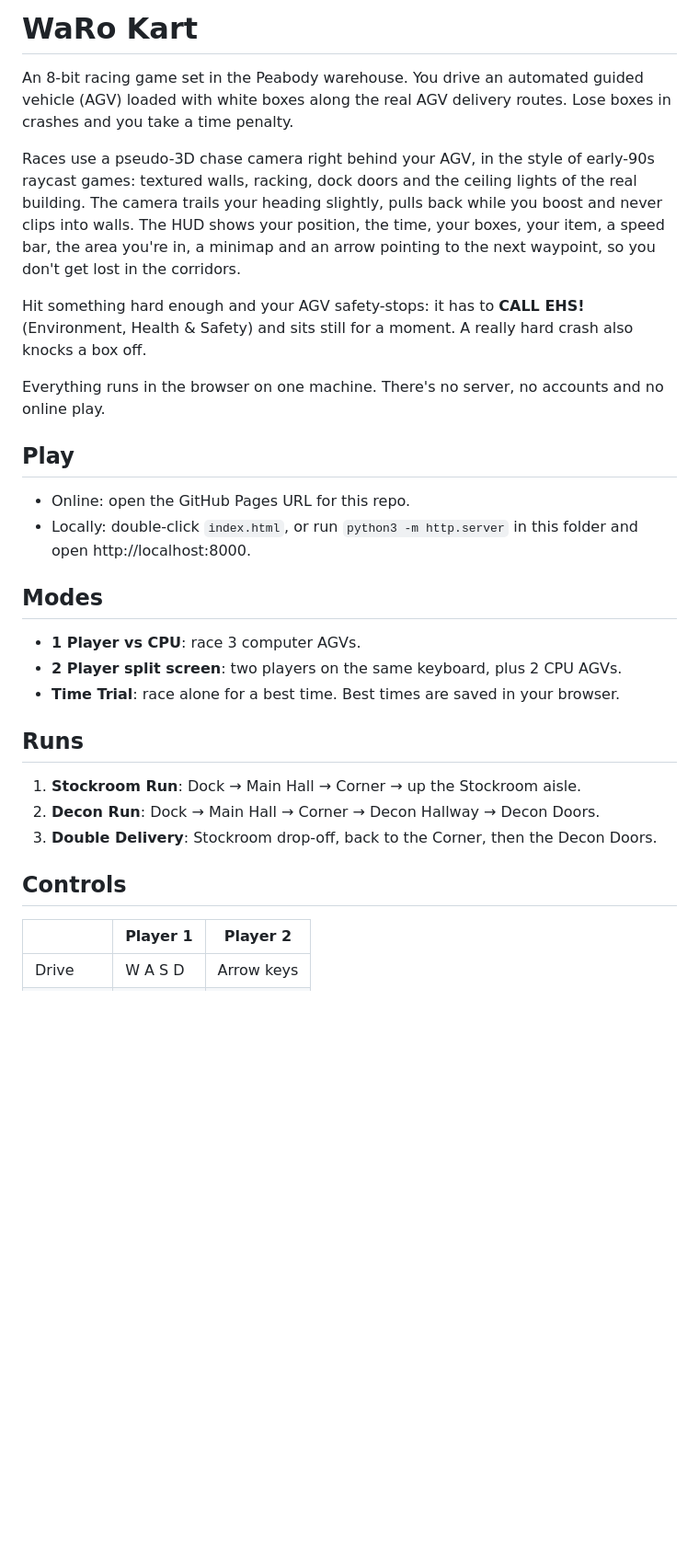
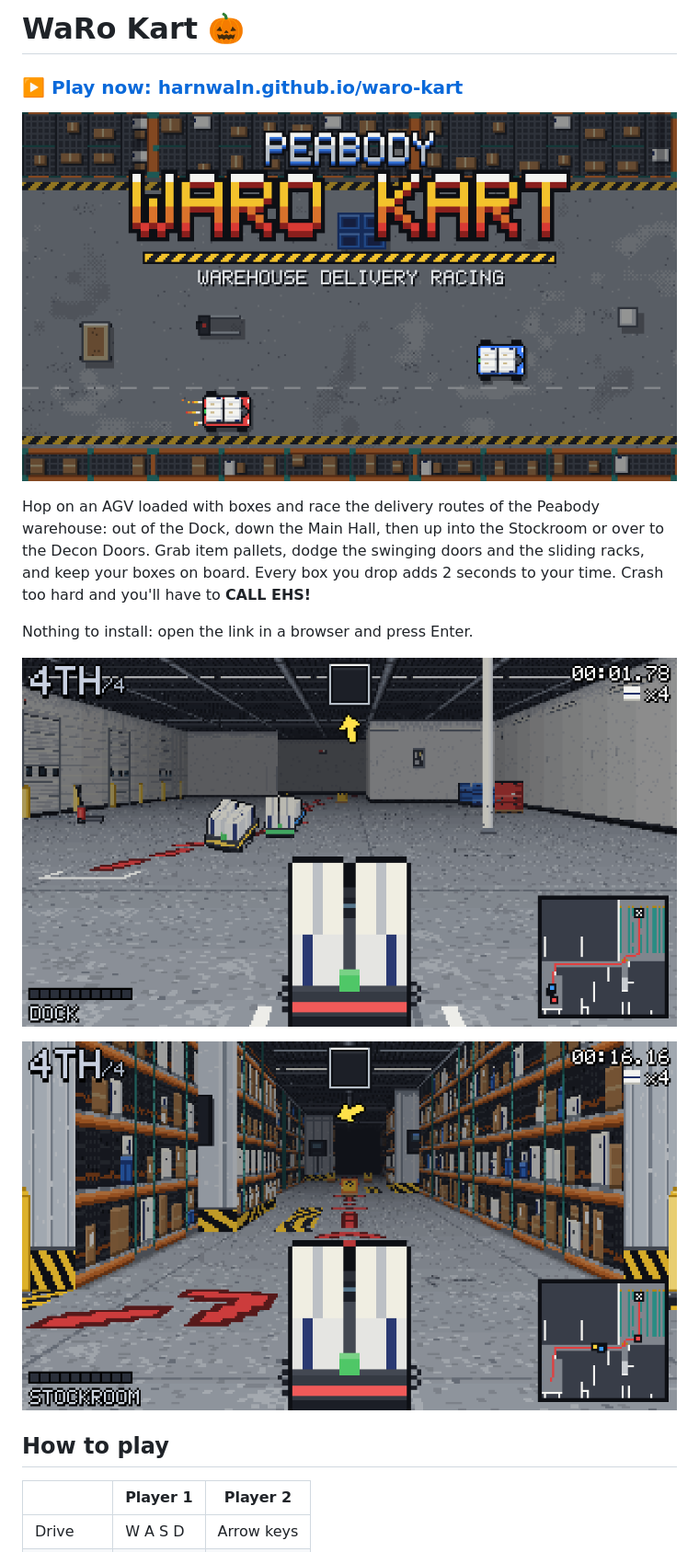
Before and after one commit to harnwalN/waro-kart, a Markdown page: README.md, the part around one of its changes. Shown at 92% size. Rendered like a GitHub page; pictures changed too: screenshots/dock.png (added), screenshots/stockroom.png (added), screenshots/title.png (added); blank space fills up the shorter version.

Commit message:
Friendly Halloween README with screenshots
Co-Authored-By: Claude Opus 5.5 <noreply@anthropic.com>

```diff
--- a/README.md
+++ b/README.md
@@ -1,33 +1,22 @@
-# WaRo Kart
+# WaRo Kart 🎃
 
-An 8-bit racing game set in the Peabody warehouse. You drive an automated guided vehicle (AGV) loaded with
-white boxes along the real AGV delivery routes. Lose boxes in crashes and you take a time penalty.
+### ▶️ [Play now: harnwaln.github.io/waro-kart](https://harnwaln.github.io/waro-kart/)
 
-Races use a pseudo-3D chase camera right behind your AGV, in the style of early-90s raycast games: textured walls,
-racking, dock doors and the ceiling lights of the real building. The camera trails your heading slightly, pulls back
-while you boost and never clips into walls. The HUD shows your position, the time, your boxes, your item, a speed bar,
-the area you're in, a minimap and an arrow pointing to the next waypoint, so you don't get lost in the corridors.
+![WaRo Kart title screen](screenshots/title.png)
 
-Hit something hard enough and your AGV safety-stops: it has to **CALL EHS!** (Environment, Health & Safety) and sits
-still for a moment. A really hard crash also knocks a box off.
+Hop on an AGV loaded with boxes and race the delivery routes of the Peabody warehouse: out of the Dock, down the Main
+Hall, then up into the Stockroom or over to the Decon Doors. Grab item pallets, dodge the swinging doors and the sliding
+racks, and keep your boxes on board. Every box you drop adds 2 seconds to your time. Crash too hard and you'll have to
+**CALL EHS!**
 
-Everything runs in the browser on one machine. There's no server, no accounts and no online play.
+Nothing to install: open the link in a browser and press Enter.
 
-## Play
-- Online: open the GitHub Pages URL for this repo.
-- Locally: double-click `index.html`, or run `python3 -m http.server` in this folder and open http://localhost:8000.
+![Racing out of the Dock](screenshots/dock.png)
 
-## Modes
-- **1 Player vs CPU**: race 3 computer AGVs.
-- **2 Player split screen**: two players on the same keyboard, plus 2 CPU AGVs.
-- **Time Trial**: race alone for a best time. Best times are saved in your browser.
+![Up the Stockroom aisle](screenshots/stockroom.png)
 
-## Runs
-1. **Stockroom Run**: Dock → Main Hall → Corner → up the Stockroom aisle.
-2. **Decon Run**: Dock → Main Hall → Corner → Decon Hallway → Decon Doors.
-3. **Double Delivery**: Stockroom drop-off, back to the Corner, then the Decon Doors.
+## How to play
 
-## Controls
 | | Player 1 | Player 2 |
 |---|---|---|
 | Drive | W A S D | Arrow keys |
```
Also changed, not shown: other parts of README.md (+22 -24 lines), screenshots/call-ehs.png (added), screenshots/split-screen.png (added).
